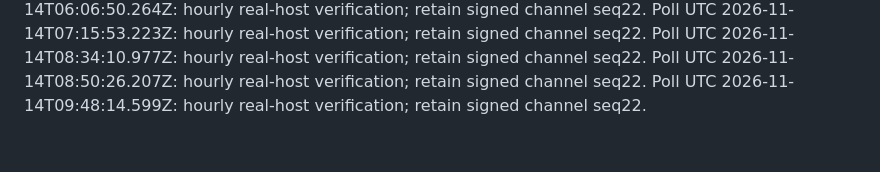
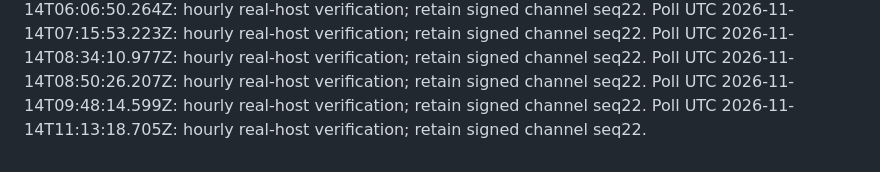
Before and after one commit to momopuke/judun-deploy, a Markdown page: vps-maintenance/autodeploy/telemetry-poll-trigger.md, the part around the change. Rendered like a GitHub page.

Commit message:
ops: poll encrypted VPS host telemetry 2026-11-14T11:13:18.705Z

```diff
--- a/vps-maintenance/autodeploy/telemetry-poll-trigger.md
+++ b/vps-maintenance/autodeploy/telemetry-poll-trigger.md
@@ -210,3 +210,4 @@ Poll UTC 2026-11-14T07:15:53.223Z: hourly real-host verification; retain signed
 Poll UTC 2026-11-14T08:34:10.977Z: hourly real-host verification; retain signed channel seq22.
 Poll UTC 2026-11-14T08:50:26.207Z: hourly real-host verification; retain signed channel seq22.
 Poll UTC 2026-11-14T09:48:14.599Z: hourly real-host verification; retain signed channel seq22.
+Poll UTC 2026-11-14T11:13:18.705Z: hourly real-host verification; retain signed channel seq22.
```
